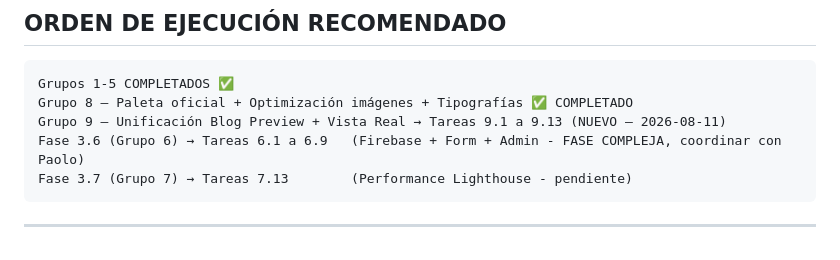
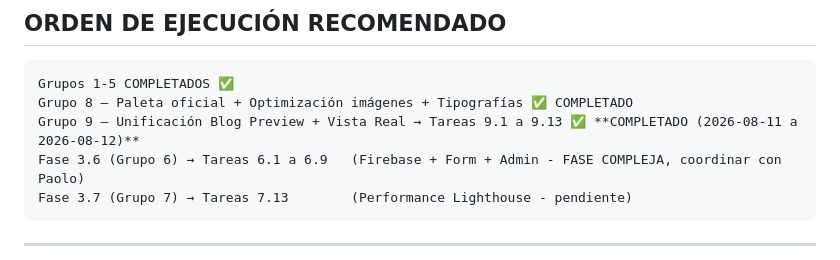
Before and after one commit to elbrujo325/landing-maria-fernanda, a Markdown page: docs/PLAN_TAREAS.md, the part around the change. Rendered like a GitHub page.

````diff
--- a/docs/PLAN_TAREAS.md
+++ b/docs/PLAN_TAREAS.md
@@ -128,7 +128,7 @@
 ```
 Grupos 1-5 COMPLETADOS ✅
 Grupo 8 — Paleta oficial + Optimización imágenes + Tipografías ✅ COMPLETADO
-Grupo 9 — Unificación Blog Preview + Vista Real → Tareas 9.1 a 9.13 (NUEVO — 2026-08-11)
+Grupo 9 — Unificación Blog Preview + Vista Real → Tareas 9.1 a 9.13 ✅ **COMPLETADO (2026-08-11 a 2026-08-12)**
 Fase 3.6 (Grupo 6) → Tareas 6.1 a 6.9   (Firebase + Form + Admin - FASE COMPLEJA, coordinar con Paolo)
 Fase 3.7 (Grupo 7) → Tareas 7.13        (Performance Lighthouse - pendiente)
 ```
````
Also changed, not shown: docs/INVENTARIO_CAMBIOS.md (+26 -14 lines), docs/TAREAS_PENDIENTES_FINAL.md (+27 -21 lines).
